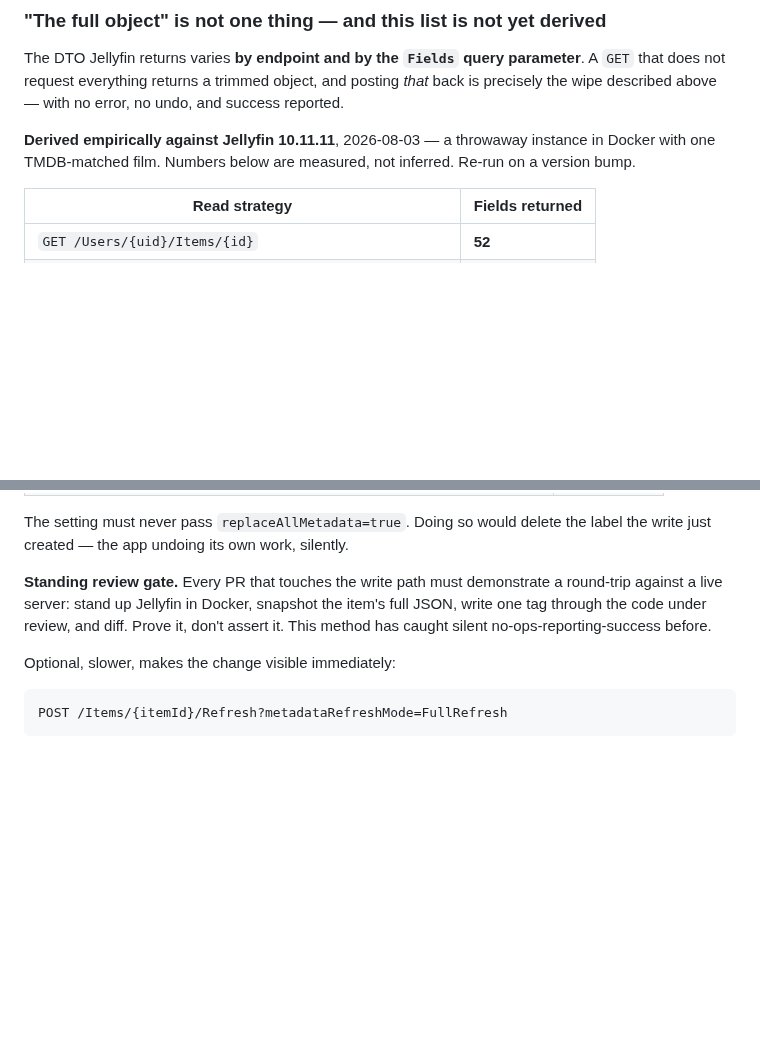
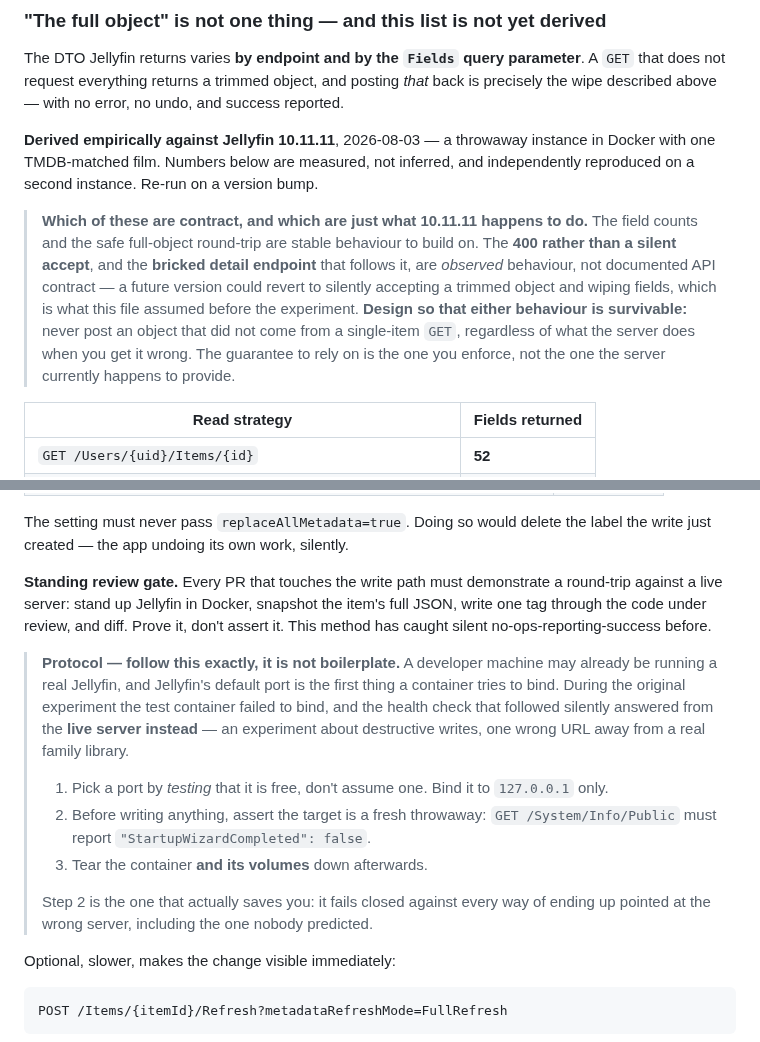
Before and after one commit to missing-foss/garfin, a Markdown page: docs/JELLYFIN-API.md, 2 parts joined by grey strips. Drawn GitHub-style; blank space fills up the shorter version.

Commit message:
Separate observed 10.11.11 behaviour from contract, and record the test protocol
Review points on #9, plus the rebase.

Rebased onto current main, dropping the commit #7 already delivered. The
branch was cut on top of #7's branch and #7 squash-merged, so it conflicted
with its own landed parent — and a conflicted PR gets no CI at all, not
pending CI, because GitHub cannot compute the merge ref that pull_request
workflows build against. The checks looked queued and would never have
arrived.

Distinguishes what is safe to build on from what merely happens to be true
today. The field counts and the safe full-object round-trip are stable
behaviour. The 400-rather-than-silent-accept, and the bricked detail endpoint
that follows it, are observed behaviour of 10.11.11 and not documented
contract — a future version could revert to silently accepting a trimmed
object, which is exactly what this file assumed before the experiment. The
design must survive either: never post an object that did not come from a
single-item GET, whatever the server does when you get it wrong.

Records the experiment protocol in the file rather than only in a PR
description, which is where the lesson would have been lost. A developer
machine may already run a real Jellyfin on the default port; during the
original run the test container failed to bind and the health check answered
from the live server instead. Test that a port is free rather than assuming,
bind to localhost, and assert StartupWizardCompleted is false before writing
anything. That assertion is the step that fails closed against every way of
ending up on the wrong server, including ones nobody predicted. Written
without naming the host, since the leak scan exists for exactly that.

Findings independently reproduced by review on a separate instance; every
load-bearing number matched.

Refs #1

Co-Authored-By: Claude Opus 5 (1M context) <noreply@anthropic.com>
Claude-Session: https://claude.ai/code/session_01HP1Q2P1F2952aVrtCbGG7i

```diff
--- a/docs/JELLYFIN-API.md
+++ b/docs/JELLYFIN-API.md
@@ -113,7 +113,17 @@ does not request everything returns a trimmed object, and posting *that* back is
 wipe described above — with no error, no undo, and success reported.
 
 **Derived empirically against Jellyfin 10.11.11**, 2026-08-03 — a throwaway instance in Docker
-with one TMDB-matched film. Numbers below are measured, not inferred. Re-run on a version bump.
+with one TMDB-matched film. Numbers below are measured, not inferred, and independently
+reproduced on a second instance. Re-run on a version bump.
+
+> **Which of these are contract, and which are just what 10.11.11 happens to do.** The field
+> counts and the safe full-object round-trip are stable behaviour to build on. The **400 rather
+> than a silent accept**, and the **bricked detail endpoint** that follows it, are *observed*
+> behaviour, not documented API contract — a future version could revert to silently accepting a
+> trimmed object and wiping fields, which is what this file assumed before the experiment.
+> **Design so that either behaviour is survivable:** never post an object that did not come from
+> a single-item `GET`, regardless of what the server does when you get it wrong. The guarantee to
+> rely on is the one you enforce, not the one the server currently happens to provide.
 
 | Read strategy | Fields returned |
 |---|---|
@@ -192,6 +202,20 @@ against a live server: stand up Jellyfin in Docker, snapshot the item's full JSO
 through the code under review, and diff. Prove it, don't assert it. This method has caught silent
 no-ops-reporting-success before.
 
+> **Protocol — follow this exactly, it is not boilerplate.** A developer machine may already be
+> running a real Jellyfin, and Jellyfin's default port is the first thing a container tries to
+> bind. During the original experiment the test container failed to bind, and the health check
+> that followed silently answered from the **live server instead** — an experiment about
+> destructive writes, one wrong URL away from a real family library.
+>
+> 1. Pick a port by *testing* that it is free, don't assume one. Bind it to `127.0.0.1` only.
+> 2. Before writing anything, assert the target is a fresh throwaway:
+>    `GET /System/Info/Public` must report `"StartupWizardCompleted": false`.
+> 3. Tear the container **and its volumes** down afterwards.
+>
+> Step 2 is the one that actually saves you: it fails closed against every way of ending up
+> pointed at the wrong server, including the one nobody predicted.
+
 Optional, slower, makes the change visible immediately:
 
     POST /Items/{itemId}/Refresh?metadataRefreshMode=FullRefresh
```
